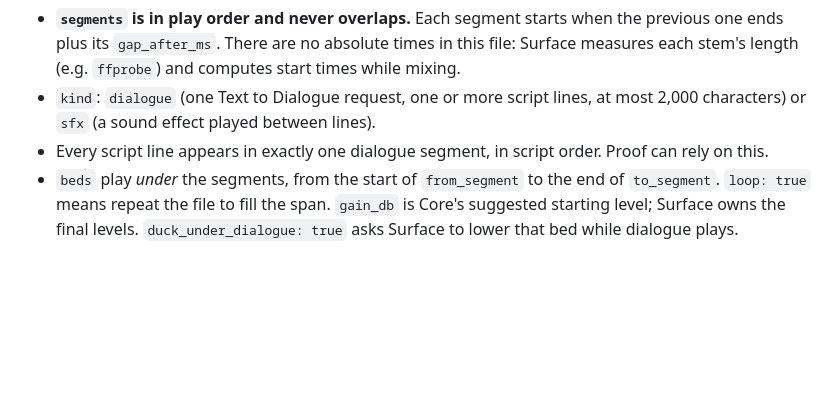
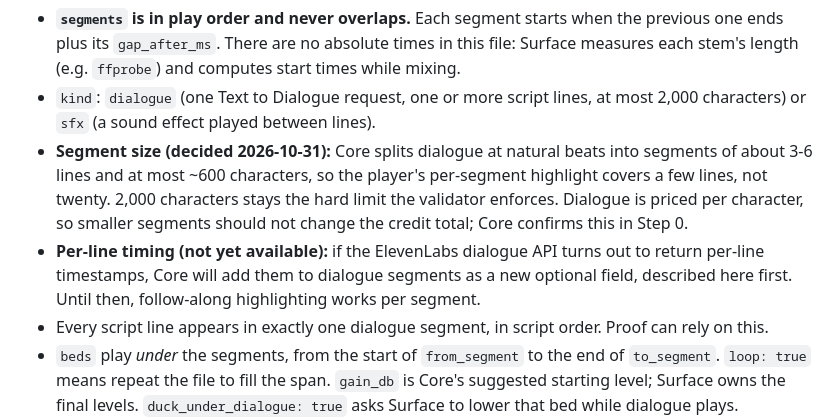
Before and after one commit to rjw-create/hack-or-treat-elevenlabs, a Markdown page: docs/2026-10-31-interface.md, the part around the change. Drawn GitHub-style; blank space fills up the shorter version.

Commit message:
Document small dialogue segments and future per-line timing
The player highlights one segment at a time, so ~2,000-character
segments would light up about twenty lines at once. Core now targets
3-6 lines and at most ~600 characters per segment.

Co-Authored-By: Claude Opus 5.5 <noreply@anthropic.com>

```diff
--- a/docs/2026-10-31-interface.md
+++ b/docs/2026-10-31-interface.md
@@ -91,6 +91,13 @@ forward slashes. Samples of every file are in `core/fixtures/sample/`.
   (e.g. `ffprobe`) and computes start times while mixing.
 - `kind`: `dialogue` (one Text to Dialogue request, one or more script lines, at most 2,000 characters) or
   `sfx` (a sound effect played between lines).
+- **Segment size (decided 2026-10-31):** Core splits dialogue at natural beats into segments of about
+  3-6 lines and at most ~600 characters, so the player's per-segment highlight covers a few lines, not
+  twenty. 2,000 characters stays the hard limit the validator enforces. Dialogue is priced per character,
+  so smaller segments should not change the credit total; Core confirms this in Step 0.
+- **Per-line timing (not yet available):** if the ElevenLabs dialogue API turns out to return per-line
+  timestamps, Core will add them to dialogue segments as a new optional field, described here first.
+  Until then, follow-along highlighting works per segment.
 - Every script line appears in exactly one dialogue segment, in script order. Proof can rely on this.
 - `beds` play *under* the segments, from the start of `from_segment` to the end of `to_segment`.
   `loop: true` means repeat the file to fill the span. `gain_db` is Core's suggested starting level;
```
